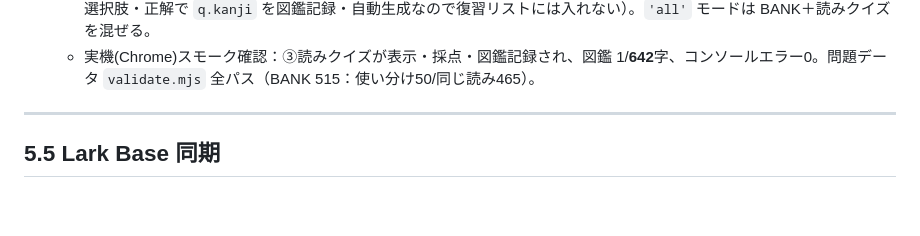
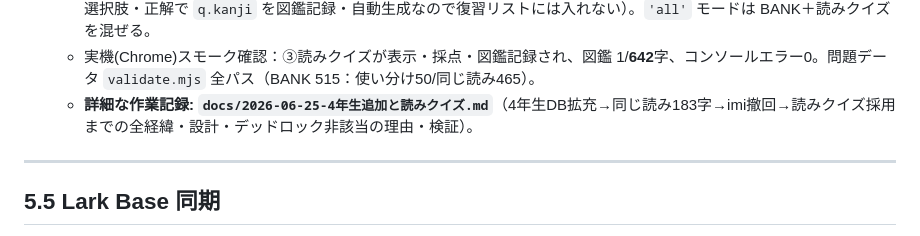
Before and after one commit to mikushiba/kanji-quiz, a Markdown page: 運用ガイド.md, the part around the change. GitHub-like rendering; blank space fills up the shorter version.

Commit message:
docs: 4年生追加と読みクイズの作業記録を追加

```diff
--- a/運用ガイド.md
+++ b/運用ガイド.md
@@ -142,6 +142,7 @@ git add -A && git commit -m "問題を追加" && git push
     - **解放ロジックは無改変**（`collectableUpTo` は BANK由来のまま）。よって既存の進行・「あと○字」表示・既解放フラグに影響なし＝**デッドロックも再ロックも無し**。読みクイズで集めた字も `store.kanji` に入るので解放条件にもそのまま効く。
     - 実装の分岐：`render`/`choose`/`showFeedback`/結果のまちがい一覧 で `type==='yomi'` を分岐（大きな漢字表示・読み選択肢・正解で `q.kanji` を図鑑記録・自動生成なので復習リストには入れない）。`'all'` モードは BANK＋読みクイズを混ぜる。
     - 実機(Chrome)スモーク確認：③読みクイズが表示・採点・図鑑記録され、図鑑 1/**642**字、コンソールエラー0。問題データ `validate.mjs` 全パス（BANK 515：使い分け50/同じ読み465）。
+    - **詳細な作業記録: `docs/2026-06-25-4年生追加と読みクイズ.md`**（4年生DB拡充→同じ読み183字→imi撤回→読みクイズ採用までの全経緯・設計・デッドロック非該当の理由・検証）。
 
 ---
 
```
Also changed, not shown: docs/2026-06-25-4年生追加と読みクイズ.md (added, +96 -0 lines).
